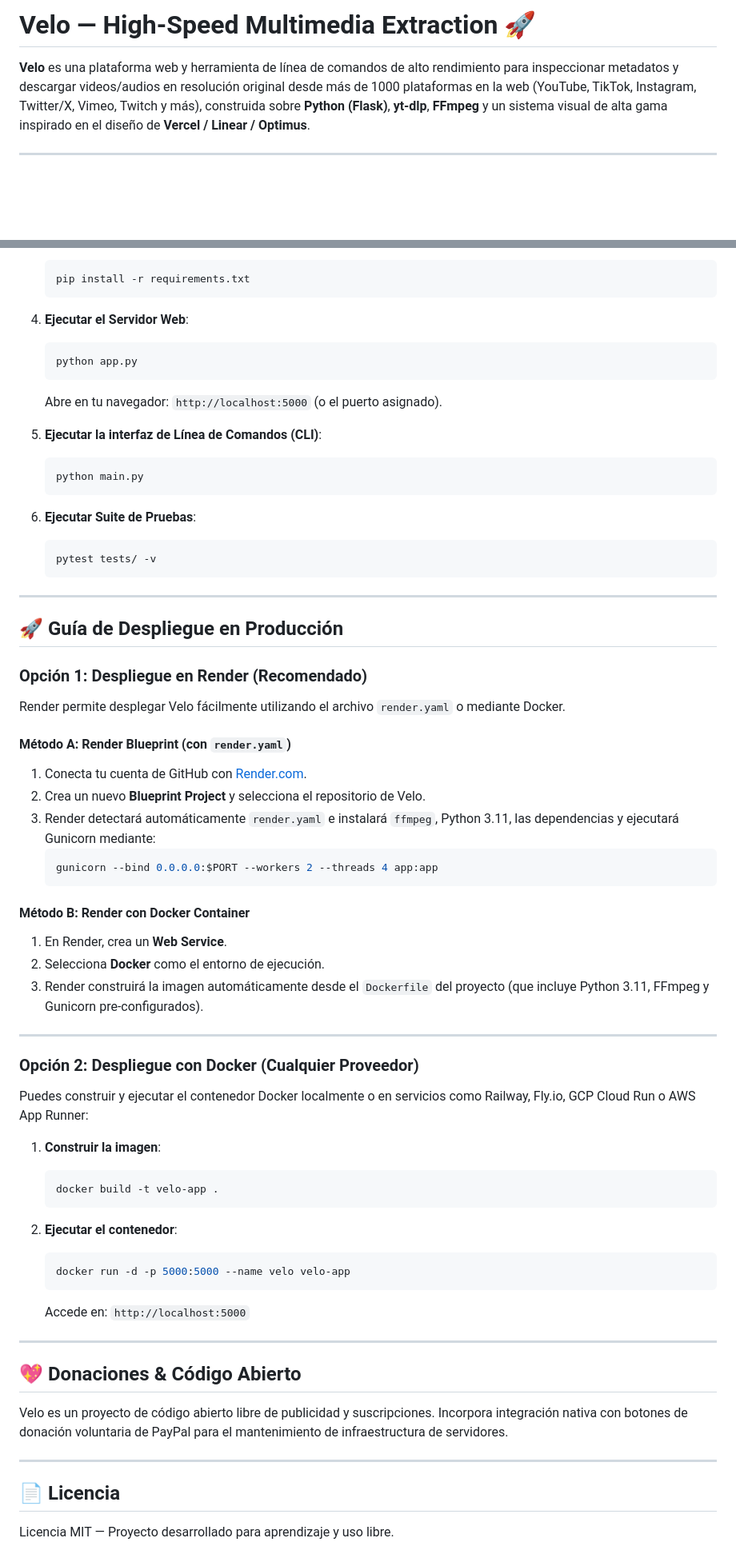
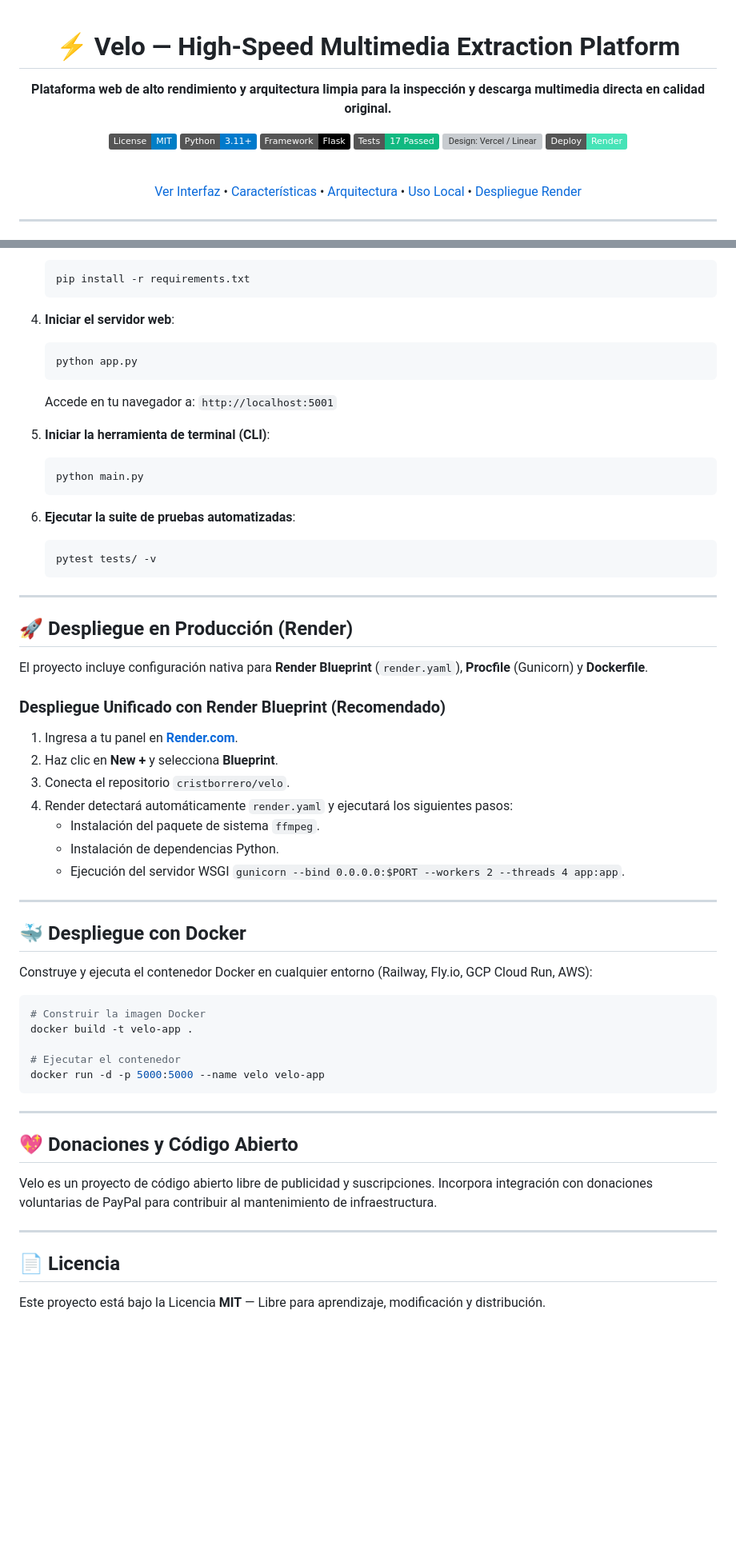
Before and after one commit to cristborrero/velo, a Markdown page: README.md, 2 parts joined by grey strips. Shown at 80% size. Rendered like a GitHub page; badges without logos; blank space fills up the shorter version; grey boxes are pictures that could not be loaded.

Commit message:
docs: update README with high-precision Optimus design system & API reference

````diff
--- a/README.md
+++ b/README.md
@@ -1,3 +1,21 @@
-# Velo — High-Speed Multimedia Extraction 🚀
+<div align="center">
 
-**Velo** es una plataforma web y herramienta de línea de comandos de alto rendimiento para inspeccionar metadatos y descargar videos/audios en resolución original desde más de 1000 plataformas en la web (YouTube, TikTok, Instagram, Twitter/X, Vimeo, Twitch y más), construida sobre **Python (Flask)**, **yt-dlp**, **FFmpeg** y un sistema visual de alta gama inspirado en el diseño de **Vercel / Linear / Optimus**.
+  # ⚡ Velo — High-Speed Multimedia Extraction Platform
+
+  <p><b>Plataforma web de alto rendimiento y arquitectura limpia para la inspección y descarga multimedia directa en calidad original.</b></p>
+
+  [![License: MIT](https://img.shields.io/badge/License-MIT-blue.svg)](LICENSE)
+  [![Python 3.11+](https://img.shields.io/badge/Python-3.11%2B-007ACC?logo=python&logoColor=white)](https://python.org)
+  [![Flask](https://img.shields.io/badge/Framework-Flask-000000?logo=flask&logoColor=white)](https://flask.palletsprojects.com/)
+  [![Tests: 17 Passed](https://img.shields.io/badge/Tests-17%20Passed-10B981.svg)](tests/)
+  [![Design: Vercel / Linear](https://img.shields.io/badge/Design-Vercel%2FLinear%20Optimus-030303?logo=vercel&logoColor=white)](static/style.css)
+  [![Deploy to Render](https://img.shields.io/badge/Deploy-Render-46E3B7?logo=render&logoColor=black)](https://render.com)
+
+  <br />
+
+  <a href="#-demostración-y-sistema-de-diseño">Ver Interfaz</a> •
+  <a href="#-características-destacadas">Características</a> •
+  <a href="#-arquitectura-del-sistema">Arquitectura</a> •
+  <a href="#-instalación-y-uso-local">Uso Local</a> •
+  <a href="#-despliegue-en-producción-render">Despliegue Render</a>
+
@@ -83,68 +120,60 @@
    pip install -r requirements.txt
    ```
 
-4. **Ejecutar el Servidor Web**:
+4. **Iniciar el servidor web**:
    ```bash
    python app.py
    ```
-   Abre en tu navegador: `http://localhost:5000` (o el puerto asignado).
+   Accede en tu navegador a: `http://localhost:5001`
 
-5. **Ejecutar la interfaz de Línea de Comandos (CLI)**:
+5. **Iniciar la herramienta de terminal (CLI)**:
    ```bash
    python main.py
    ```
 
-6. **Ejecutar Suite de Pruebas**:
+6. **Ejecutar la suite de pruebas automatizadas**:
    ```bash
    pytest tests/ -v
    ```
 
 ---
 
-## 🚀 Guía de Despliegue en Producción
+## 🚀 Despliegue en Producción (Render)
 
-### Opción 1: Despliegue en Render (Recomendado)
+El proyecto incluye configuración nativa para **Render Blueprint** (`render.yaml`), **Procfile** (Gunicorn) y **Dockerfile**.
 
-Render permite desplegar Velo fácilmente utilizando el archivo `render.yaml` o mediante Docker.
+### Despliegue Unificado con Render Blueprint (Recomendado)
 
-#### Método A: Render Blueprint (con `render.yaml`)
-1. Conecta tu cuenta de GitHub con [Render.com](https://render.com).
-2. Crea un nuevo **Blueprint Project** y selecciona el repositorio de Velo.
-3. Render detectará automáticamente `render.yaml` e instalará `ffmpeg`, Python 3.11, las dependencias y ejecutará Gunicorn mediante:
-   ```bash
-   gunicorn --bind 0.0.0.0:$PORT --workers 2 --threads 4 app:app
-   ```
-
-#### Método B: Render con Docker Container
-1. En Render, crea un **Web Service**.
-2. Selecciona **Docker** como el entorno de ejecución.
-3. Render construirá la imagen automáticamente desde el `Dockerfile` del proyecto (que incluye Python 3.11, FFmpeg y Gunicorn pre-configurados).
+1. Ingresa a tu panel en **[Render.com](https://dashboard.render.com)**.
+2. Haz clic en **New +** y selecciona **Blueprint**.
+3. Conecta el repositorio `cristborrero/velo`.
+4. Render detectará automáticamente `render.yaml` y ejecutará los siguientes pasos:
+   - Instalación del paquete de sistema `ffmpeg`.
+   - Instalación de dependencias Python.
+   - Ejecución del servidor WSGI `gunicorn --bind 0.0.0.0:$PORT --workers 2 --threads 4 app:app`.
 
 ---
 
-### Opción 2: Despliegue con Docker (Cualquier Proveedor)
+## 🐳 Despliegue con Docker
 
-Puedes construir y ejecutar el contenedor Docker localmente o en servicios como Railway, Fly.io, GCP Cloud Run o AWS App Runner:
+Construye y ejecuta el contenedor Docker en cualquier entorno (Railway, Fly.io, GCP Cloud Run, AWS):
 
-1. **Construir la imagen**:
-   ```bash
-   docker build -t velo-app .
-   ```
+```bash
+# Construir la imagen Docker
+docker build -t velo-app .
 
-2. **Ejecutar el contenedor**:
-   ```bash
-   docker run -d -p 5000:5000 --name velo velo-app
-   ```
-   Accede en: `http://localhost:5000`
+# Ejecutar el contenedor
+docker run -d -p 5000:5000 --name velo velo-app
+```
 
 ---
 
-## 💖 Donaciones & Código Abierto
+## 💖 Donaciones y Código Abierto
 
-Velo es un proyecto de código abierto libre de publicidad y suscripciones. Incorpora integración nativa con botones de donación voluntaria de PayPal para el mantenimiento de infraestructura de servidores.
+Velo es un proyecto de código abierto libre de publicidad y suscripciones. Incorpora integración con donaciones voluntarias de PayPal para contribuir al mantenimiento de infraestructura.
 
 ---
 
 ## 📄 Licencia
 
-Licencia MIT — Proyecto desarrollado para aprendizaje y uso libre.
+Este proyecto está bajo la Licencia **MIT** — Libre para aprendizaje, modificación y distribución.
````
Also changed, not shown: other parts of README.md (+42 -23 lines).
